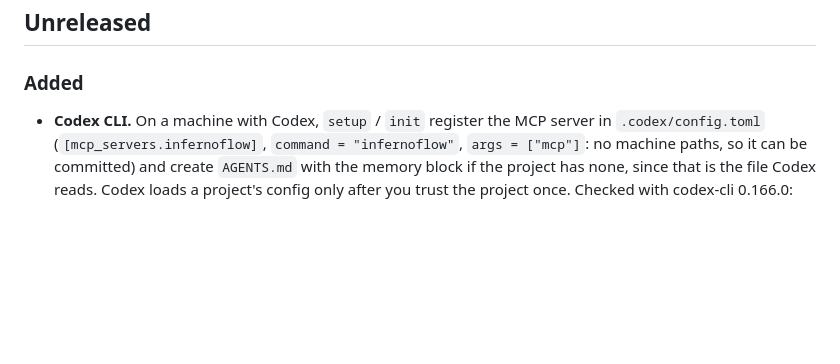
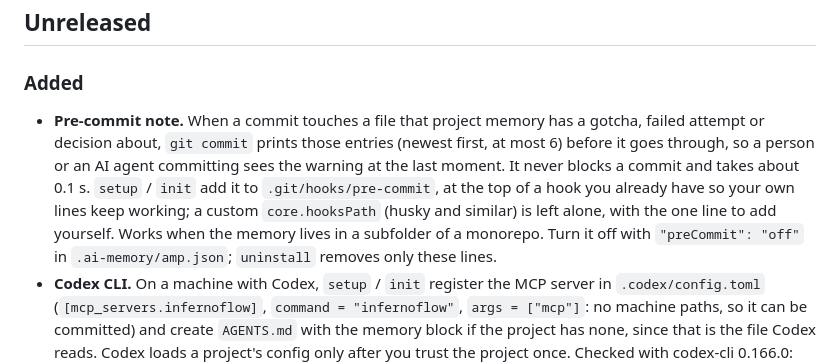
Before and after one commit to ronmiz/infernoflow, a Markdown page: CHANGELOG.md, the part around the change. Drawn GitHub-style; blank space fills up the shorter version.

```diff
--- a/CHANGELOG.md
+++ b/CHANGELOG.md
@@ -3,6 +3,7 @@
 ## Unreleased
 
 ### Added
+- **Pre-commit note.** When a commit touches a file that project memory has a gotcha, failed attempt or decision about, `git commit` prints those entries (newest first, at most 6) before it goes through, so a person or an AI agent committing sees the warning at the last moment. It never blocks a commit and takes about 0.1 s. `setup` / `init` add it to `.git/hooks/pre-commit`, at the top of a hook you already have so your own lines keep working; a custom `core.hooksPath` (husky and similar) is left alone, with the one line to add yourself. Works when the memory lives in a subfolder of a monorepo. Turn it off with `"preCommit": "off"` in `.ai-memory/amp.json`; `uninstall` removes only these lines.
 - **Codex CLI.** On a machine with Codex, `setup` / `init` register the MCP server in `.codex/config.toml` (`[mcp_servers.infernoflow]`, `command = "infernoflow"`, `args = ["mcp"]`: no machine paths, so it can be committed) and create `AGENTS.md` with the memory block if the project has none, since that is the file Codex reads. Codex loads a project's config only after you trust the project once. Checked with codex-cli 0.166.0: the server starts in the project folder and finds its memory. Only the `[mcp_servers.infernoflow]` table is ever touched; the rest of the file is kept as it is. The silent upgrade path only fixes an existing file, it never creates one. `doctor` checks this entry too.
 
 ### Fixed
```
Also changed, not shown: README.md (+2 -0 lines).
